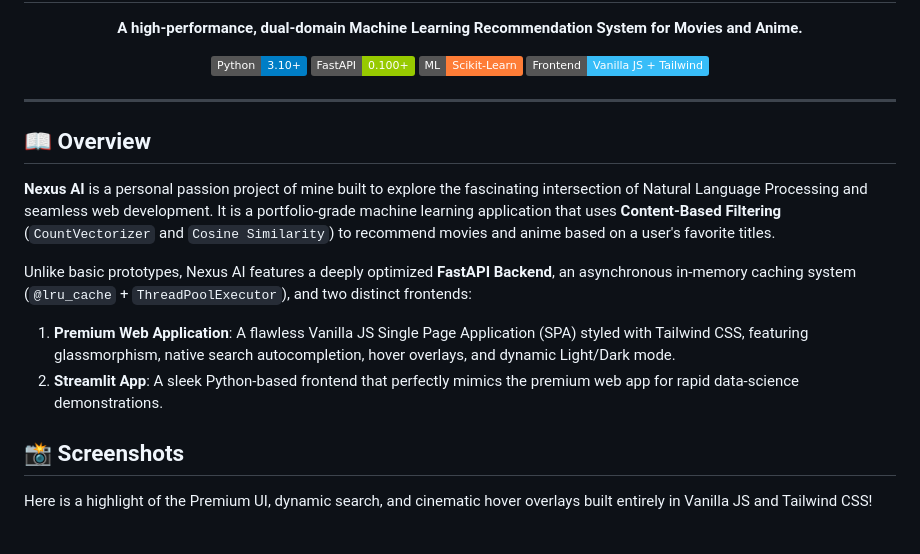
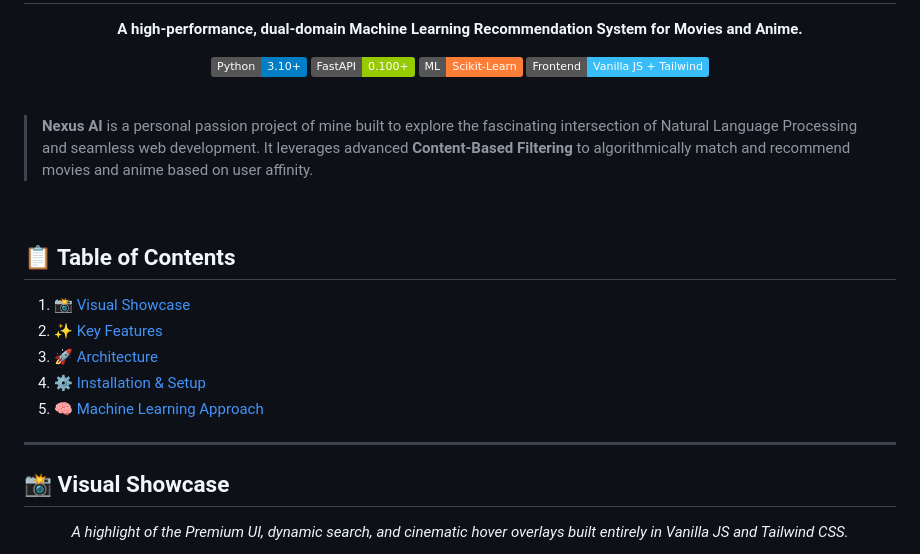
Before and after one commit to rifat-hasan-shakil/nexus-ai-recommender, a Markdown page: README.md, the part around one of its changes. GitHub-like rendering; badges without logos.

```diff
--- a/README.md
+++ b/README.md
@@ -10,16 +8,22 @@
   [![UI](https://img.shields.io/badge/Frontend-Vanilla_JS_+_Tailwind-38bdf8.svg)](https://tailwindcss.com/)
 </div>
 
+<br>
+
+> **Nexus AI** is a personal passion project of mine built to explore the fascinating intersection of Natural Language Processing and seamless web development. It leverages advanced **Content-Based Filtering** to algorithmically match and recommend movies and anime based on user affinity.
+
+<br>
+
+## 📋 Table of Contents
+1. [📸 Visual Showcase](#-visual-showcase)
+2. [✨ Key Features](#-key-features)
+3. [🚀 Architecture](#-architecture)
+4. [⚙️ Installation & Setup](#️-installation--setup)
+5. [🧠 Machine Learning Approach](#-machine-learning-approach)
+
 ---
 
-## 📖 Overview
-**Nexus AI** is a personal passion project of mine built to explore the fascinating intersection of Natural Language Processing and seamless web development. It is a portfolio-grade machine learning application that uses **Content-Based Filtering** (`CountVectorizer` and `Cosine Similarity`) to recommend movies and anime based on a user's favorite titles.
-
-Unlike basic prototypes, Nexus AI features a deeply optimized **FastAPI Backend**, an asynchronous in-memory caching system (`@lru_cache` + `ThreadPoolExecutor`), and two distinct frontends:
-1. **Premium Web Application**: A flawless Vanilla JS Single Page Application (SPA) styled with Tailwind CSS, featuring glassmorphism, native search autocompletion, hover overlays, and dynamic Light/Dark mode.
-2. **Streamlit App**: A sleek Python-based frontend that perfectly mimics the premium web app for rapid data-science demonstrations.
-
-## 📸 Screenshots
-Here is a highlight of the Premium UI, dynamic search, and cinematic hover overlays built entirely in Vanilla JS and Tailwind CSS!
+## 📸 Visual Showcase
+<p align="center"><i>A highlight of the Premium UI, dynamic search, and cinematic hover overlays built entirely in Vanilla JS and Tailwind CSS.</i></p>
 
 <div align="center">
```
Also changed, not shown: other parts of README.md (+35 -38 lines).
